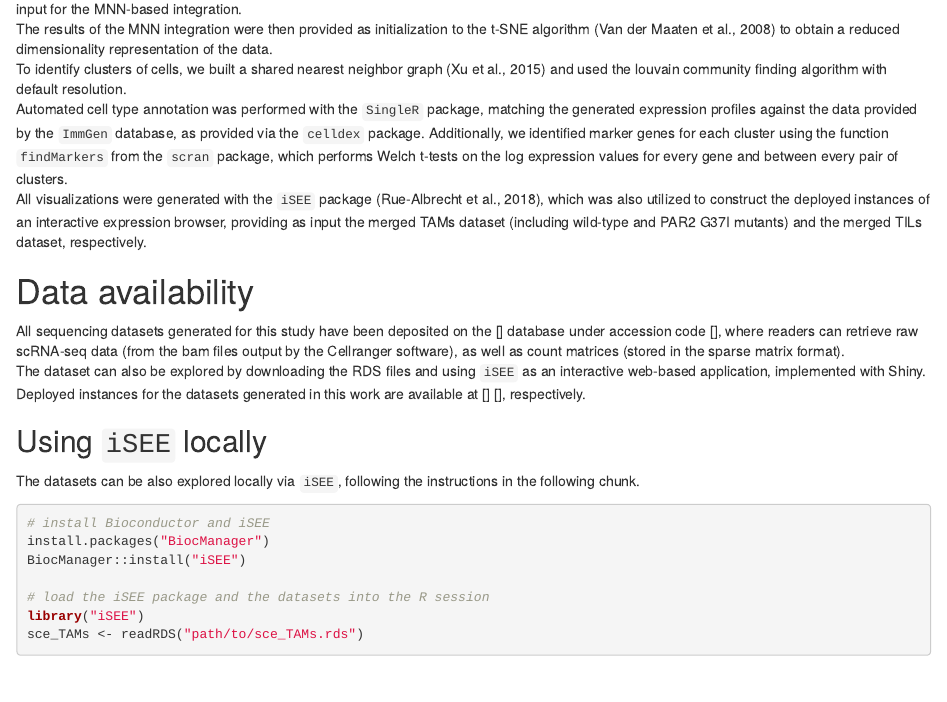
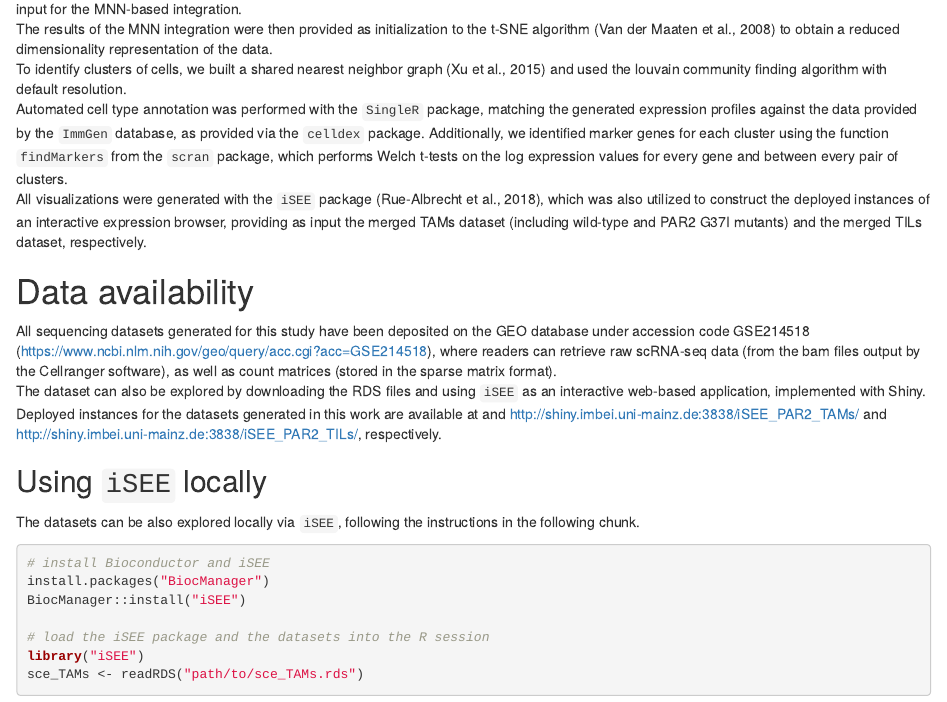
Before and after one commit to federicomarini/PAR2_TAMs_TILs, an R Markdown document (Materials_and_Methods.Rmd): the page in a window 1100 px wide, from 480 px down. Rendered offline with R 4.5, knitr and Pandoc, with nearby package versions; some code elsewhere in the file could not run offline.

Commit message:
updating M&Ms after completed submission at GEO

```diff
--- a/Materials_and_Methods.Rmd
+++ b/Materials_and_Methods.Rmd
@@ -20,9 +20,9 @@ All visualizations were generated with the `iSEE` package (Rue-Albrecht et al.,
 
 # Data availability
 
-All sequencing datasets generated for this study have been deposited on the [] database under accession code [], where readers can retrieve raw scRNA-seq data (from the bam files output by the Cellranger software), as well as count matrices (stored in the sparse matrix format).
+All sequencing datasets generated for this study have been deposited on the GEO database under accession code GSE214518 (https://www.ncbi.nlm.nih.gov/geo/query/acc.cgi?acc=GSE214518), where readers can retrieve raw scRNA-seq data (from the bam files output by the Cellranger software), as well as count matrices (stored in the sparse matrix format).
 The dataset can also be explored by downloading the RDS files and using `iSEE` as an interactive web-based application, implemented with Shiny.
-Deployed instances for the datasets generated in this work are available at [] [], respectively.
+Deployed instances for the datasets generated in this work are available at and http://shiny.imbei.uni-mainz.de:3838/iSEE_PAR2_TAMs/ and http://shiny.imbei.uni-mainz.de:3838/iSEE_PAR2_TILs/, respectively.
 
 ## Using `iSEE` locally
 
```
Also changed, not shown: Materials_and_Methods.Rmd (3 more changed lines).
